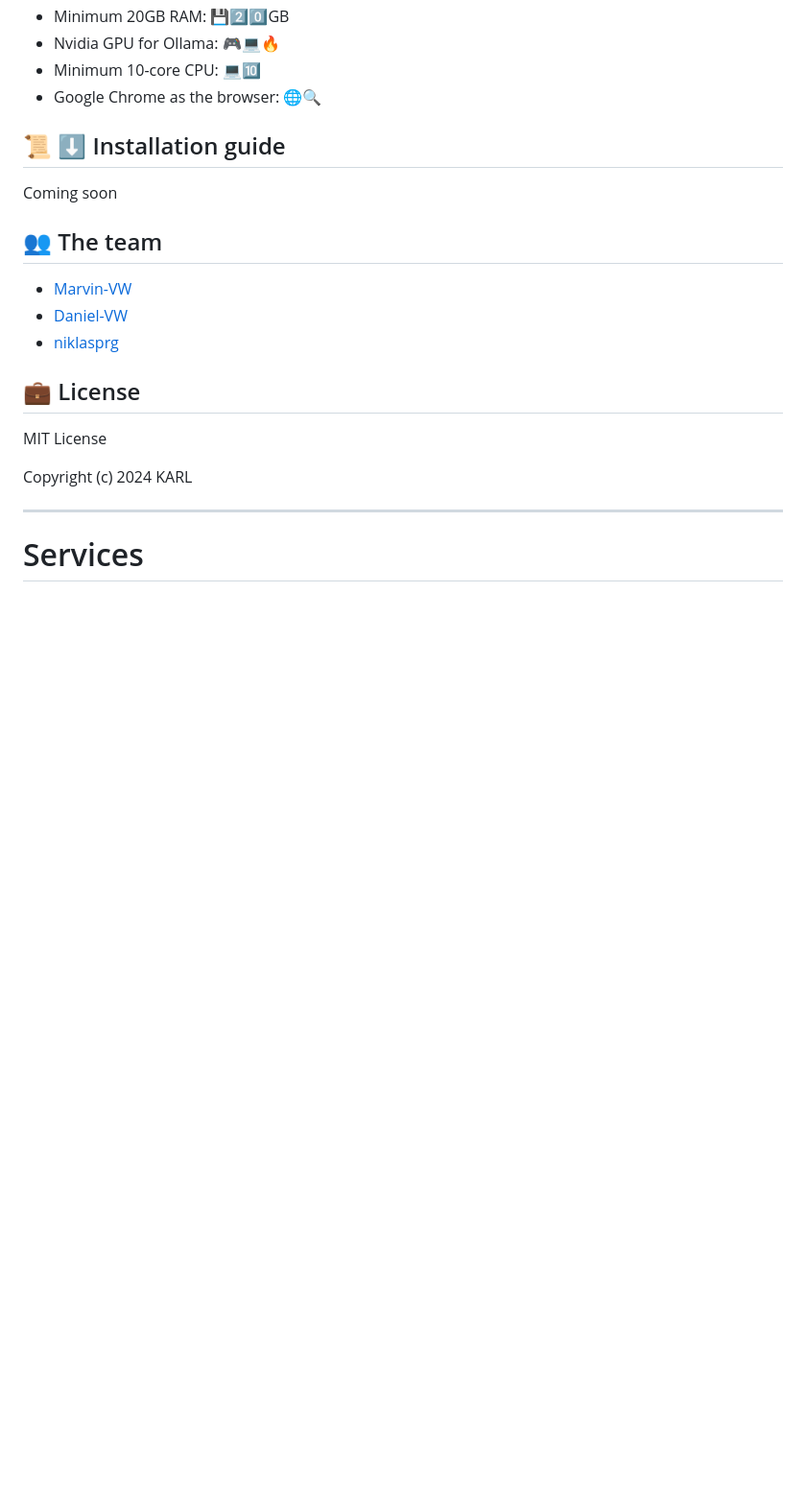
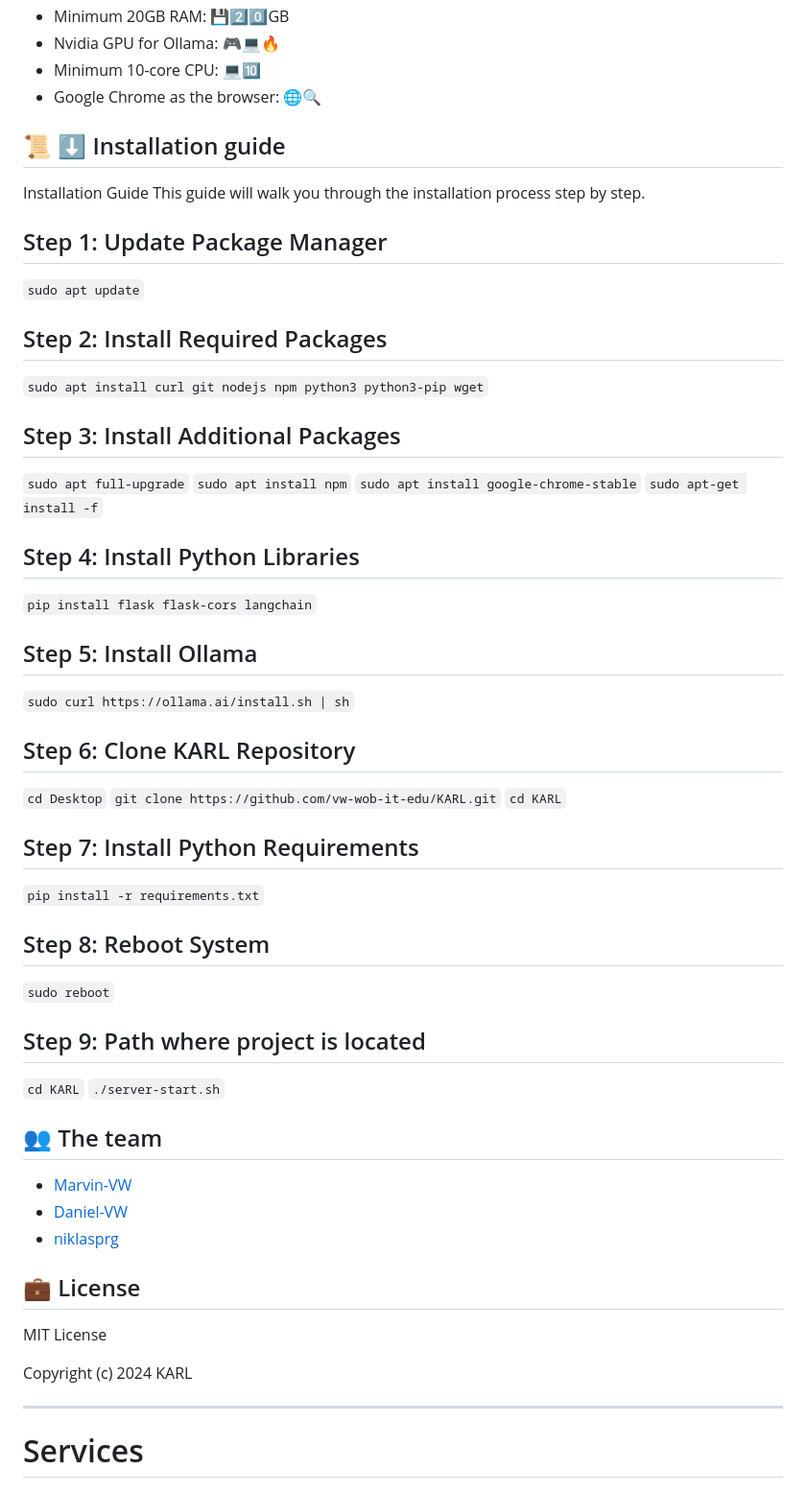
Before and after one commit to vw-wob-it-edu/KARL, a Markdown page: README.md, the part around the change. Shown at 96% size. Drawn GitHub-style; blank space fills up the shorter version.

```diff
--- a/README.md
+++ b/README.md
@@ -60,8 +60,51 @@ KARL's intelligence operates locally and can function without internet connectiv
 
 ## 📜 ⬇️ Installation guide
 
-Coming soon
+Installation Guide
+This guide will walk you through the installation process step by step.
 
+## Step 1: Update Package Manager
+
+`sudo apt update`
+
+## Step 2: Install Required Packages
+
+`sudo apt install curl git nodejs npm python3 python3-pip wget`
+
+## Step 3: Install Additional Packages
+
+`sudo apt full-upgrade`
+`sudo apt install npm`
+`sudo apt install google-chrome-stable`
+`sudo apt-get install -f`
+
+## Step 4: Install Python Libraries
+
+`pip install flask flask-cors langchain`
+
+
+## Step 5: Install Ollama
+
+`sudo curl https://ollama.ai/install.sh | sh`
+
+## Step 6: Clone KARL Repository
+
+`cd Desktop`
+`git clone https://github.com/vw-wob-it-edu/KARL.git`
+`cd KARL`
+
+## Step 7: Install Python Requirements
+
+`pip install -r requirements.txt`
+
+## Step 8: Reboot System
+
+`sudo reboot`
+
+## Step 9: Path where project is located
+
+`cd KARL`
+`./server-start.sh`
 
 ## 👥 The team
 
```
